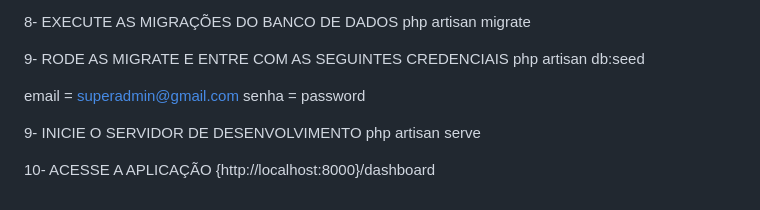
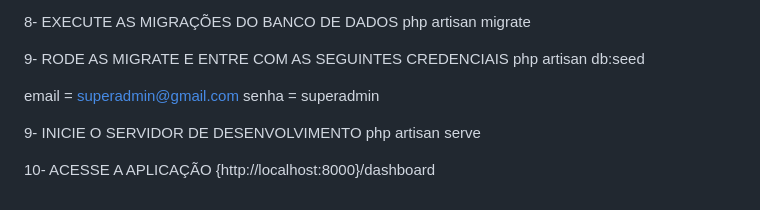
Before and after one commit to FaustoCananaga/Filament-Dashboard-ACL, a Markdown page: README.md, the part around the change. GitHub-like rendering.

```diff
--- a/README.md
+++ b/README.md
@@ -98,7 +98,7 @@ php artisan migrate
 php artisan db:seed
 
 email = superadmin@gmail.com
-senha = password
+senha = superadmin
 
 9- INICIE O SERVIDOR DE DESENVOLVIMENTO
 php artisan serve
```
